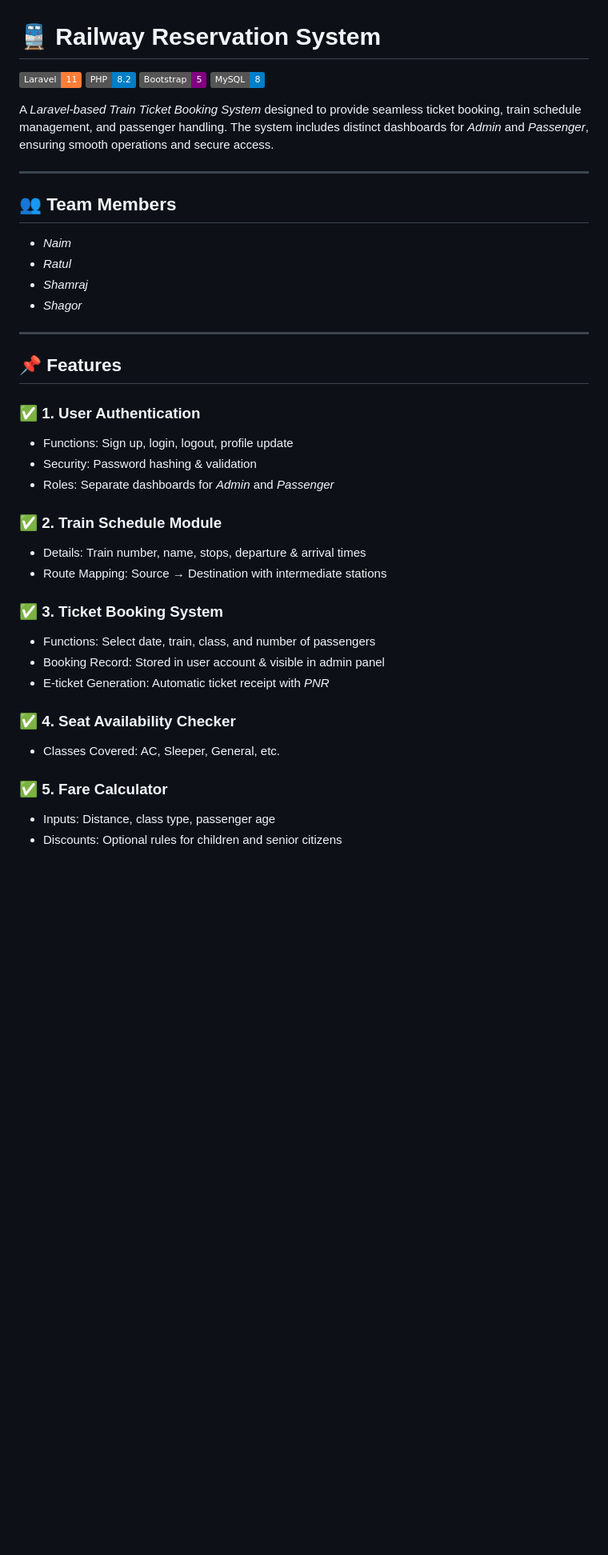
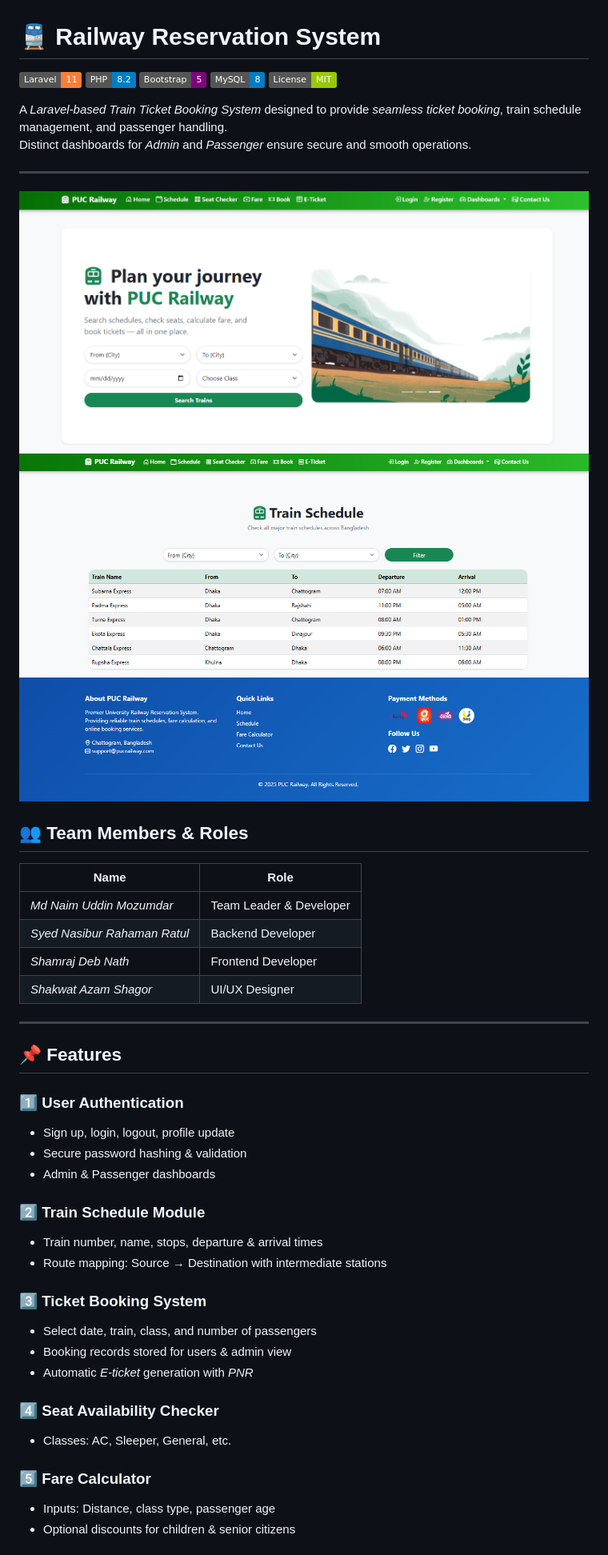
Before and after one commit to naimuddin1190/railway-management-system, a Markdown page: README.md, the part around the change printed below. Shown: that part at 80% size. GitHub-like rendering; pictures changed too: public/images/screenshot/homepage.png (added), public/images/screenshot/schedule.png (added); badges without logos; blank space fills up the shorter version.

```diff
--- a/README.md
+++ b/README.md
@@ -4,39 +4,45 @@
 [![PHP](https://img.shields.io/badge/PHP-8.2-blue?logo=php&logoColor=white)](https://www.php.net/)
 [![Bootstrap](https://img.shields.io/badge/Bootstrap-5-purple?logo=bootstrap&logoColor=white)](https://getbootstrap.com/)
 [![MySQL](https://img.shields.io/badge/MySQL-8-blue?logo=mysql&logoColor=white)](https://www.mysql.com/)
+[![License](https://img.shields.io/badge/License-MIT-green)](LICENSE)
 
-A *Laravel-based Train Ticket Booking System* designed to provide seamless ticket booking, train schedule management, and passenger handling. The system includes distinct dashboards for *Admin* and *Passenger*, ensuring smooth operations and secure access.
+A *Laravel-based Train Ticket Booking System* designed to provide *seamless ticket booking*, train schedule management, and passenger handling.
+Distinct dashboards for *Admin* and *Passenger* ensure secure and smooth operations.
 
 ---
+![Homepage](public/images/screenshot/homepage.png)
+![Train Schedule](public/images/screenshot/schedule.png)
 
-## 👥 Team Members
-- *Naim*
-- *Ratul*
-- *Shamraj*
-- *Shagor*
+## 👥 Team Members & Roles
+| Name | Role |
+|------|------|
+| *Md Naim Uddin Mozumdar* | Team Leader & Developer |
+| *Syed Nasibur Rahaman Ratul* | Backend Developer |
+| *Shamraj Deb Nath* | Frontend Developer |
+| *Shakwat Azam Shagor* | UI/UX Designer |
 
 ---
 
 ## 📌 Features
 
-### ✅ 1. User Authentication
-- Functions: Sign up, login, logout, profile update
-- Security: Password hashing & validation
-- Roles: Separate dashboards for *Admin* and *Passenger*
+### 1️⃣ User Authentication
+- Sign up, login, logout, profile update
+- Secure password hashing & validation
+- Admin & Passenger dashboards
 
-### ✅ 2. Train Schedule Module
-- Details: Train number, name, stops, departure & arrival times
-- Route Mapping: Source → Destination with intermediate stations
+### 2️⃣ Train Schedule Module
+- Train number, name, stops, departure & arrival times
+- Route mapping: Source → Destination with intermediate stations
 
-### ✅ 3. Ticket Booking System
-- Functions: Select date, train, class, and number of passengers
-- Booking Record: Stored in user account & visible in admin panel
-- E-ticket Generation: Automatic ticket receipt with *PNR*
+### 3️⃣ Ticket Booking System
+- Select date, train, class, and number of passengers
+- Booking records stored for users & admin view
+- Automatic *E-ticket* generation with *PNR*
 
-### ✅ 4. Seat Availability Checker
-- Classes Covered: AC, Sleeper, General, etc.
+### 4️⃣ Seat Availability Checker
+- Classes: AC, Sleeper, General, etc.
 
-### ✅ 5. Fare Calculator
+### 5️⃣ Fare Calculator
 - Inputs: Distance, class type, passenger age
-- Discounts: Optional rules for children and senior citizens
+- Optional discounts for children & senior citizens
 
```
Also changed, not shown: other parts of README.md (+50 -17 lines).
